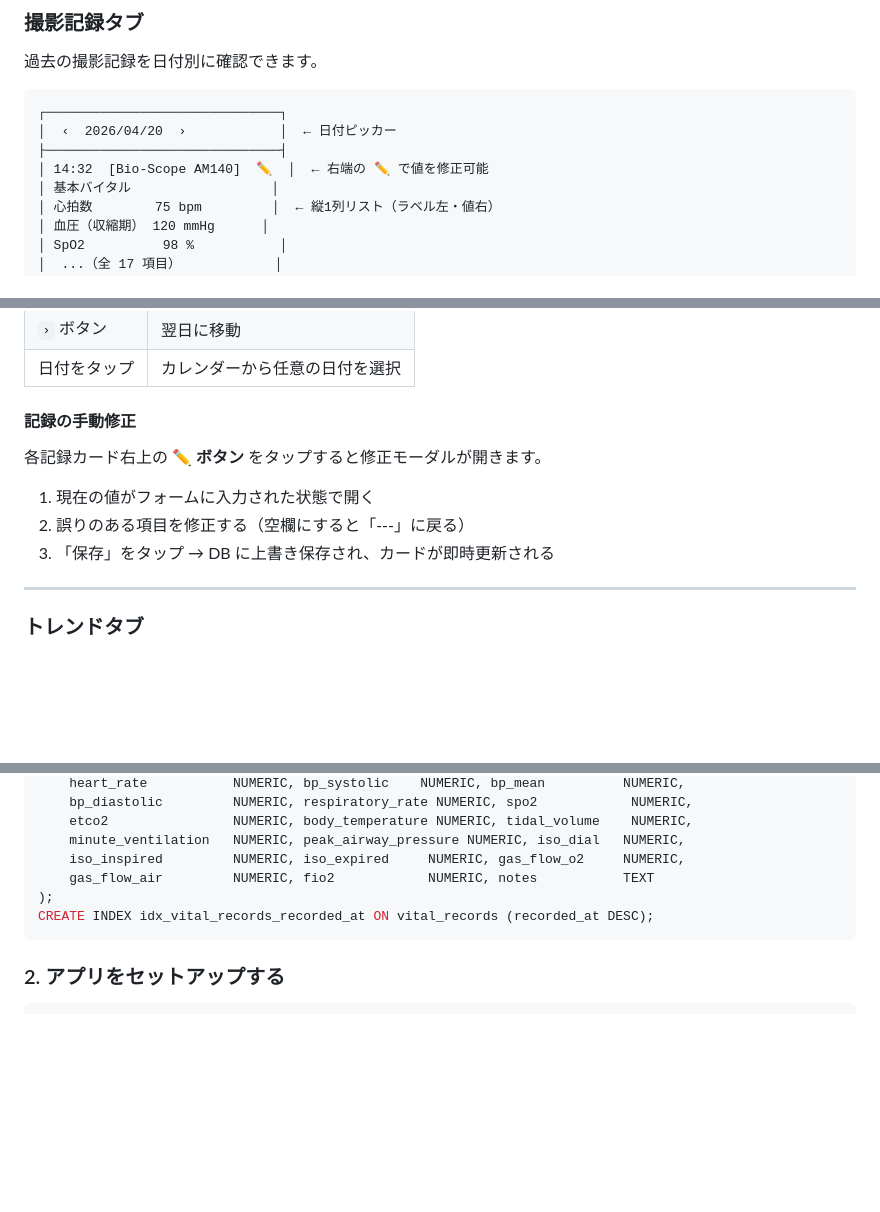
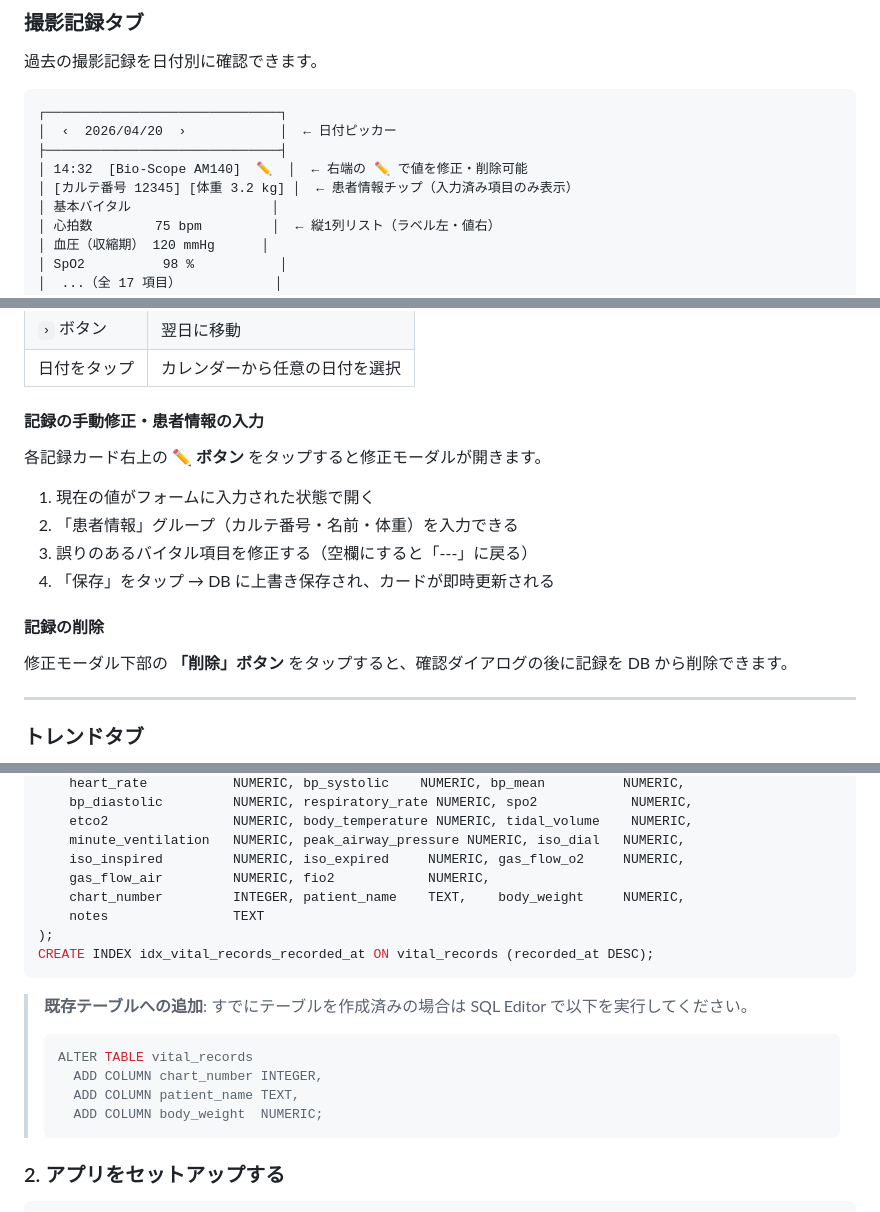
Before and after one commit to tsugu-ani/monitor_app, a Markdown page: README.md, 3 parts joined by grey strips. GitHub-like rendering; blank space fills up the shorter version.

````diff
--- a/README.md
+++ b/README.md
@@ -94,7 +96,8 @@
 ┌──────────────────────────────┐
 │  ‹  2026/04/20  ›            │  ← 日付ピッカー
 ├──────────────────────────────┤
-│ 14:32  [Bio-Scope AM140]  ✏  │  ← 右端の ✏ で値を修正可能
+│ 14:32  [Bio-Scope AM140]  ✏  │  ← 右端の ✏ で値を修正・削除可能
+│ [カルテ番号 12345] [体重 3.2 kg] │  ← 患者情報チップ（入力済み項目のみ表示）
 │ 基本バイタル                  │
 │ 心拍数        75 bpm         │  ← 縦1列リスト（ラベル左・値右）
 │ 血圧（収縮期） 120 mmHg      │
@@ -114,13 +117,18 @@
 | `›` ボタン | 翌日に移動 |
 | 日付をタップ | カレンダーから任意の日付を選択 |
 
-#### 記録の手動修正
+#### 記録の手動修正・患者情報の入力
 
 各記録カード右上の **✏ ボタン** をタップすると修正モーダルが開きます。
 
 1. 現在の値がフォームに入力された状態で開く
-2. 誤りのある項目を修正する（空欄にすると「---」に戻る）
-3. 「保存」をタップ → DB に上書き保存され、カードが即時更新される
+2. 「患者情報」グループ（カルテ番号・名前・体重）を入力できる
+3. 誤りのあるバイタル項目を修正する（空欄にすると「---」に戻る）
+4. 「保存」をタップ → DB に上書き保存され、カードが即時更新される
+
+#### 記録の削除
+
+修正モーダル下部の **「削除」ボタン** をタップすると、確認ダイアログの後に記録を DB から削除できます。
 
 ---
 
@@ -179,10 +187,20 @@ CREATE TABLE vital_records (
     etco2                NUMERIC, body_temperature NUMERIC, tidal_volume    NUMERIC,
     minute_ventilation   NUMERIC, peak_airway_pressure NUMERIC, iso_dial   NUMERIC,
     iso_inspired         NUMERIC, iso_expired     NUMERIC, gas_flow_o2     NUMERIC,
-    gas_flow_air         NUMERIC, fio2            NUMERIC, notes           TEXT
+    gas_flow_air         NUMERIC, fio2            NUMERIC,
+    chart_number         INTEGER, patient_name    TEXT,    body_weight     NUMERIC,
+    notes                TEXT
 );
 CREATE INDEX idx_vital_records_recorded_at ON vital_records (recorded_at DESC);
 ```
+
+> **既存テーブルへの追加**: すでにテーブルを作成済みの場合は SQL Editor で以下を実行してください。
+> ```sql
+> ALTER TABLE vital_records
+>   ADD COLUMN chart_number INTEGER,
+>   ADD COLUMN patient_name TEXT,
+>   ADD COLUMN body_weight  NUMERIC;
+> ```
 
 ### 2. アプリをセットアップする
 
````
Also changed, not shown: other parts of README.md (+2 -0 lines), CLAUDE.md (+57 -17 lines).
